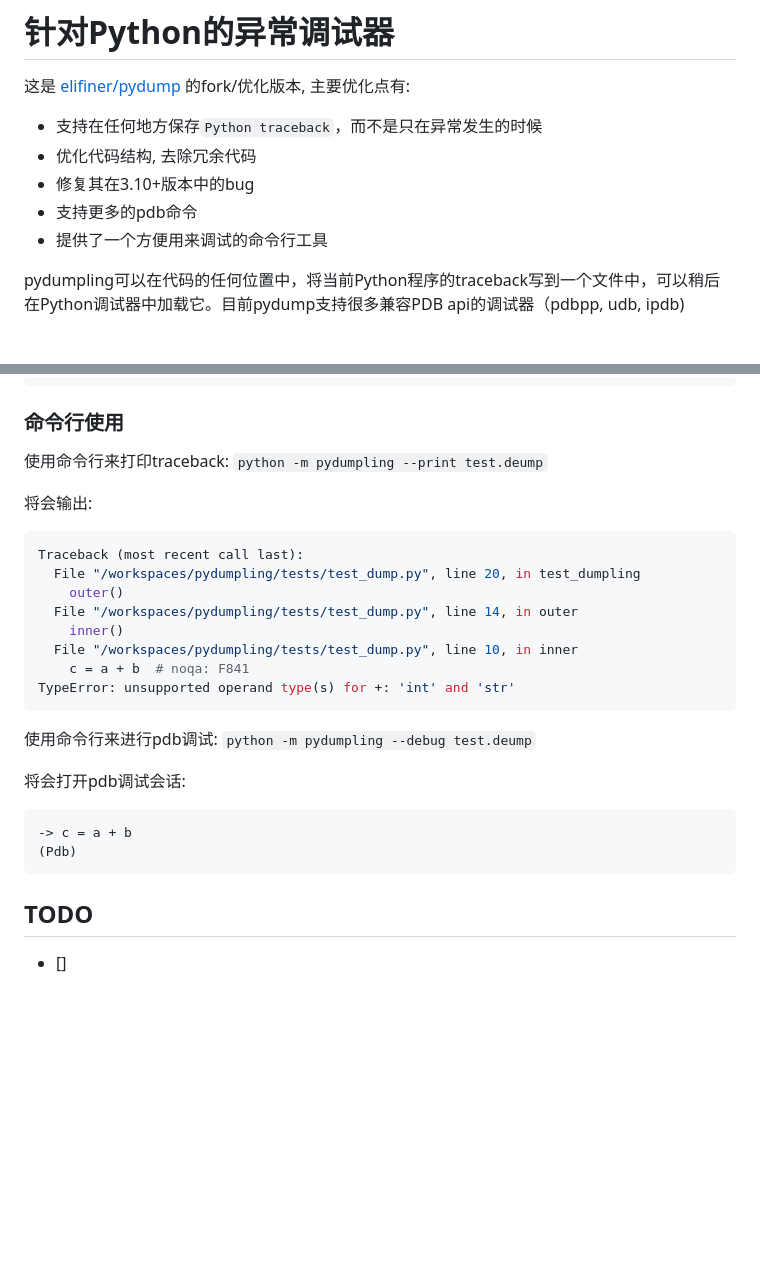
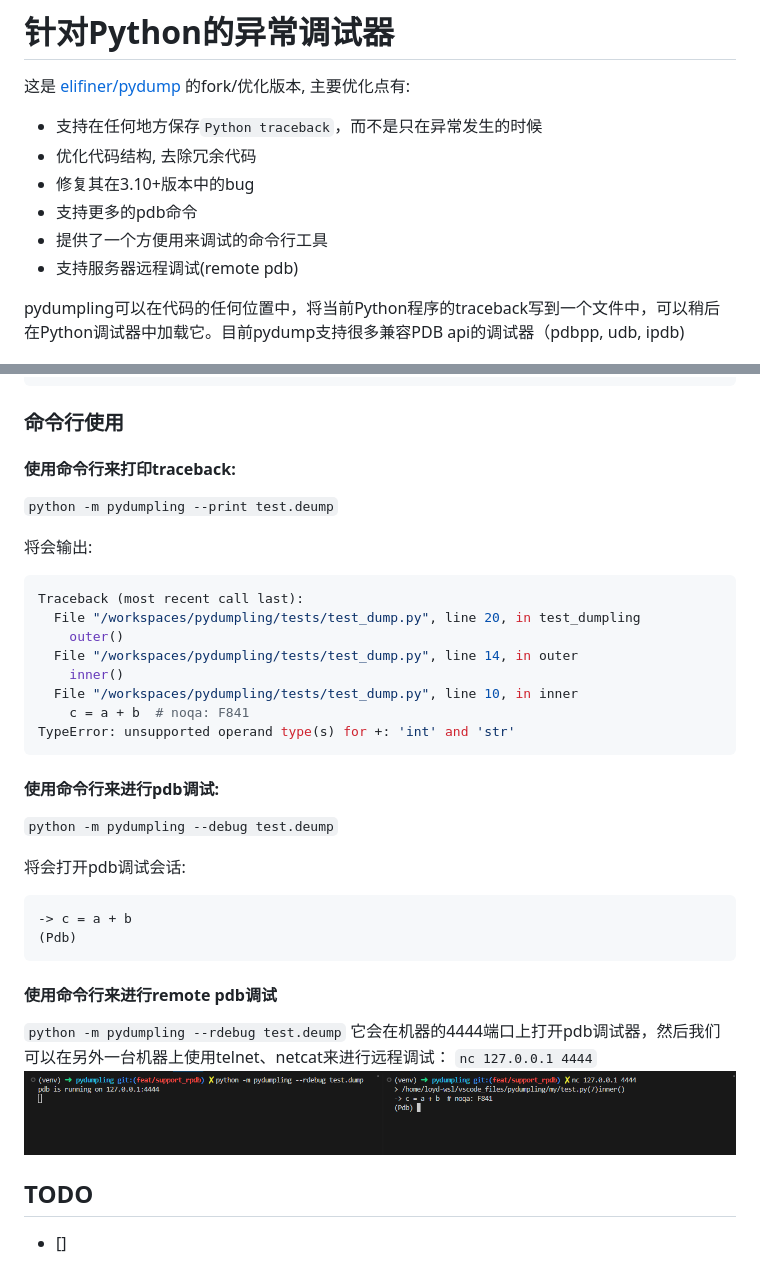
Before and after one commit to cocolato/pydumpling, a Markdown page: README_zh.md, 2 parts joined by grey strips. Rendered like a GitHub page; pictures changed too: static/rpdb.png (added); blank space fills up the shorter version.

Commit message:
add rpdb intro to README

````diff
--- a/README_zh.md
+++ b/README_zh.md
@@ -6,6 +6,7 @@
 * 修复其在3.10+版本中的bug
 * 支持更多的pdb命令
 * 提供了一个方便用来调试的命令行工具
+* 支持服务器远程调试(remote pdb)
 
 pydumpling可以在代码的任何位置中，将当前Python程序的traceback写到一个文件中，可以稍后在Python调试器中加载它。目前pydump支持很多兼容PDB api的调试器（pdbpp, udb, ipdb)
 
@@ -124,7 +125,7 @@ Type "help", "copyright", "credits" or "license" for more information.
 
 ### 命令行使用
 
-使用命令行来打印traceback:
+#### 使用命令行来打印traceback:
 `python -m pydumpling --print test.deump`
 
 将会输出:
@@ -140,7 +141,7 @@ TypeError: unsupported operand type(s) for +: 'int' and 'str'
 ```
 
 
-使用命令行来进行pdb调试:
+#### 使用命令行来进行pdb调试:
 `python -m pydumpling --debug test.deump`
 
 将会打开pdb调试会话:
@@ -149,5 +150,11 @@ TypeError: unsupported operand type(s) for +: 'int' and 'str'
 (Pdb)
 ```
 
+#### 使用命令行来进行remote pdb调试
+`python -m pydumpling --rdebug test.deump`
+它会在机器的4444端口上打开pdb调试器，然后我们可以在另外一台机器上使用telnet、netcat来进行远程调试：
+`nc 127.0.0.1 4444`
+![alt text](static/rpdb.png)
+
 ## TODO
 - []
````
Also changed, not shown: README.md (+9 -2 lines).
